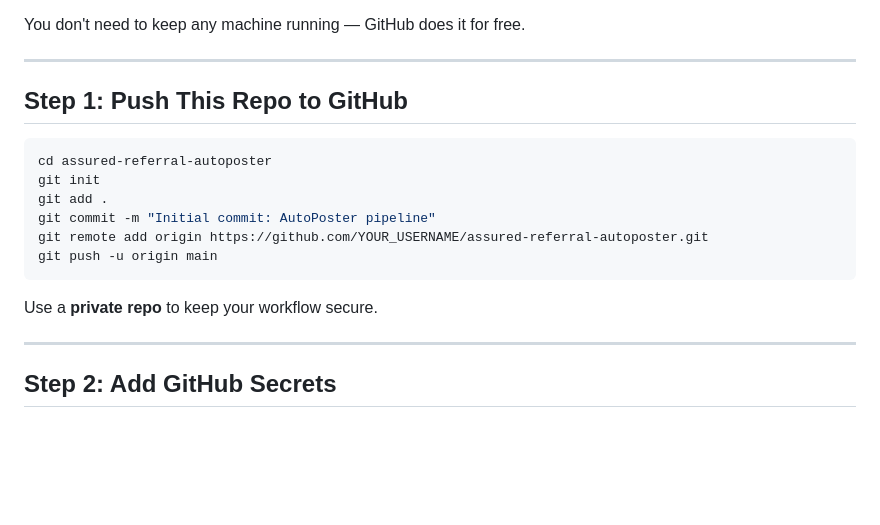
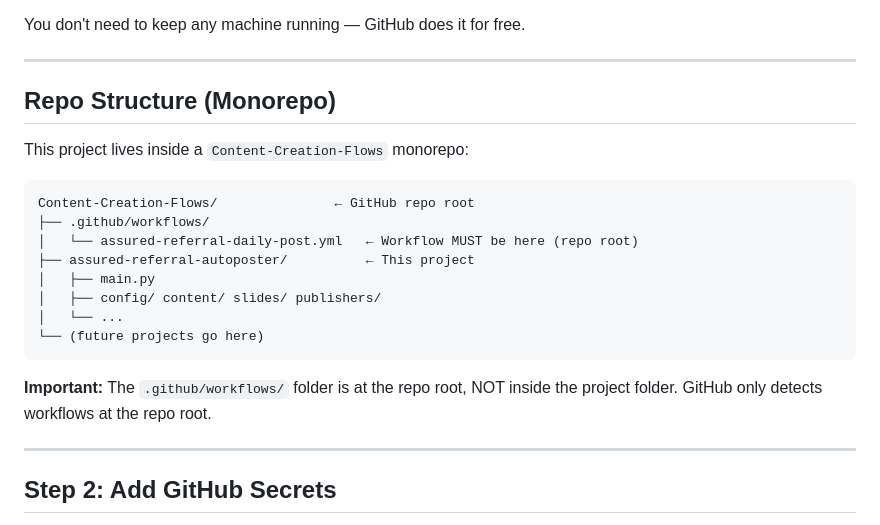
Before and after one commit to codeReadyy/Content-Creation, a Markdown page: assured-referral-autoposter/SETUP_GUIDE.md, the part around the change. Rendered like a GitHub page; blank space fills up the shorter version.

Commit message:
Update project files with modifications

````diff
--- a/assured-referral-autoposter/SETUP_GUIDE.md
+++ b/assured-referral-autoposter/SETUP_GUIDE.md
@@ -13,18 +13,22 @@ You don't need to keep any machine running — GitHub does it for free.
 
 ---
 
-## Step 1: Push This Repo to GitHub
+## Repo Structure (Monorepo)
 
-```bash
-cd assured-referral-autoposter
-git init
-git add .
-git commit -m "Initial commit: AutoPoster pipeline"
-git remote add origin https://github.com/YOUR_USERNAME/assured-referral-autoposter.git
-git push -u origin main
+This project lives inside a `Content-Creation-Flows` monorepo:
+
+```
+Content-Creation-Flows/               ← GitHub repo root
+├── .github/workflows/
+│   └── assured-referral-daily-post.yml   ← Workflow MUST be here (repo root)
+├── assured-referral-autoposter/          ← This project
+│   ├── main.py
+│   ├── config/ content/ slides/ publishers/
+│   └── ...
+└── (future projects go here)
 ```
 
-Use a **private repo** to keep your workflow secure.
+**Important:** The `.github/workflows/` folder is at the repo root, NOT inside the project folder. GitHub only detects workflows at the repo root.
 
 ---
 
````
